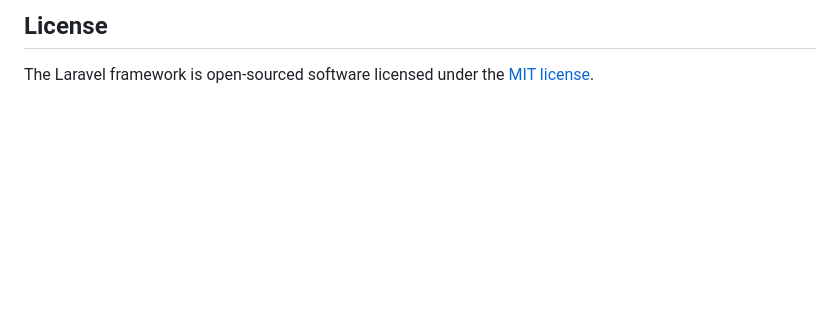
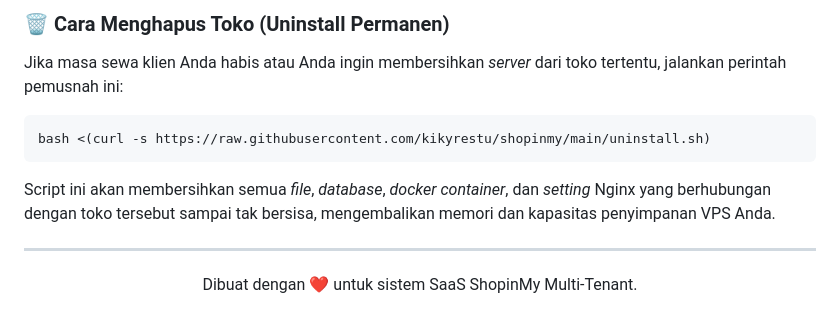
Before and after one commit to kikyrestu/shopinmy, a Markdown page: README.md, the part around one of its changes. GitHub-like rendering; blank space fills up the shorter version.

Commit message:
docs: update README with comprehensive step-by-step deployment guide

````diff
--- a/README.md
+++ b/README.md
@@ -55,4 +73,12 @@ If you discover a security vulnerability within Laravel, please send an e-mail t
 
-## License
+### 🗑️ Cara Menghapus Toko (Uninstall Permanen)
+Jika masa sewa klien Anda habis atau Anda ingin membersihkan *server* dari toko tertentu, jalankan perintah pemusnah ini:
+```bash
+bash <(curl -s https://raw.githubusercontent.com/kikyrestu/shopinmy/main/uninstall.sh)
+```
+Script ini akan membersihkan semua *file*, *database*, *docker container*, dan *setting* Nginx yang berhubungan dengan toko tersebut sampai tak bersisa, mengembalikan memori dan kapasitas penyimpanan VPS Anda.
 
-The Laravel framework is open-sourced software licensed under the [MIT license](https://opensource.org/licenses/MIT).
+---
+<p align="center">
+Dibuat dengan ❤️ untuk sistem SaaS ShopinMy Multi-Tenant.
+</p>
````
Also changed, not shown: other parts of README.md (+49 -31 lines).
